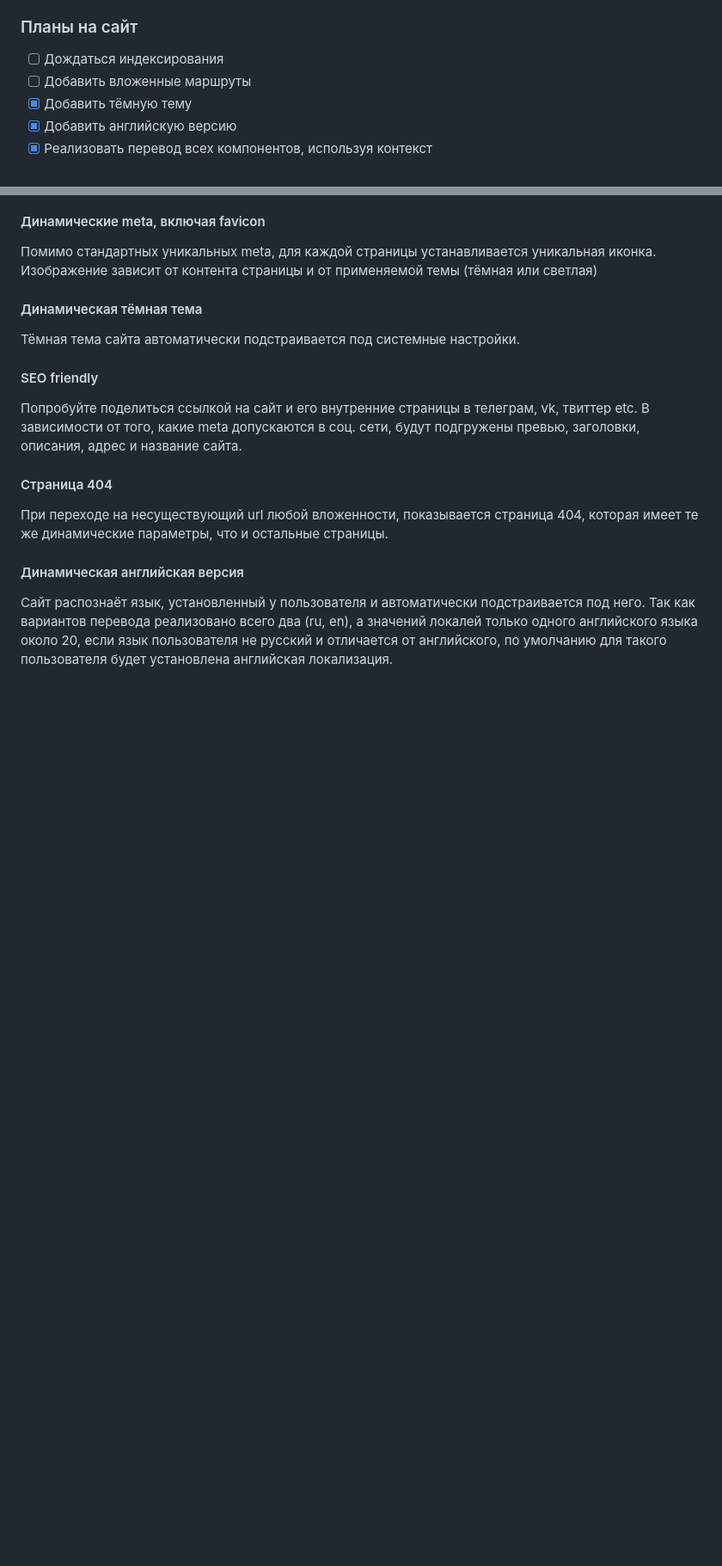
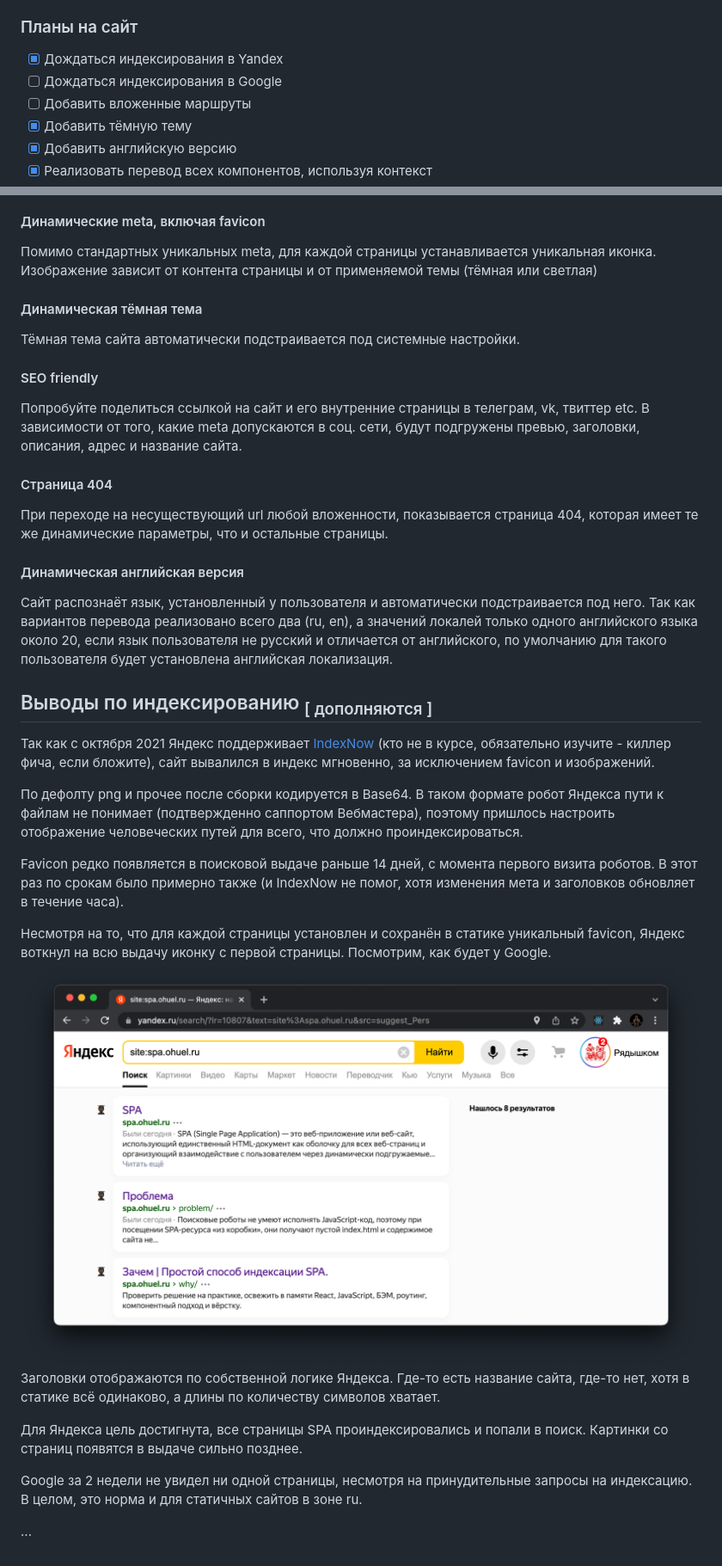
Before and after one commit to rjadyshkom/spa-seo, a Markdown page: README.md, 2 parts joined by grey strips. Shown: that part at 86% size. Drawn GitHub-style; pictures changed too: src/images/git-preview.png (added); blank space fills up the shorter version.

Commit message:
fix: readme

```diff
--- a/README.md
+++ b/README.md
@@ -10,7 +10,8 @@ SPA (Single Page Application) — это веб-приложение или ве
 
 ### Планы на сайт
 
-- [ ] Дождаться индексирования
+- [x] Дождаться индексирования в Yandex
+- [ ] Дождаться индексирования в Google
 - [ ] Добавить вложенные маршруты
 - [x] Добавить тёмную тему
 - [x] Добавить английскую версию
@@ -33,3 +34,21 @@ SPA (Single Page Application) — это веб-приложение или ве
 
 #### Динамическая английская версия
 Сайт распознаёт язык, установленный у пользователя и автоматически подстраивается под него. Так как вариантов перевода реализовано всего два (ru, en), а значений локалей только одного английского языка около 20, если язык пользователя не русский и отличается от английского, по умолчанию для такого пользователя будет установлена английская локализация.
+
+## Выводы по индексированию <sub>[ дополняются ]</sub>
+
+Так как с октября 2021 Яндекс поддерживает [IndexNow](https://www.indexnow.org) (кто не в курсе, обязательно изучите - киллер фича, если бложите), сайт вывалился в индекс мгновенно, за исключением favicon и изображений.
+
+По дефолту png и прочее после сборки кодируется в Base64. В таком формате робот Яндекса пути к файлам не понимает (подтвержденно саппортом Вебмастера), поэтому пришлось настроить отображение человеческих путей для всего, что должно проиндексироваться.
+
+Favicon редко появляется в поисковой выдаче раньше 14 дней, с момента первого визита роботов. В этот раз по срокам было примерно также (и IndexNow не помог, хотя изменения мета и заголовков обновляет в течение часа).
+
+Несмотря на то, что для каждой страницы установлен и сохранён в статике уникальный favicon, Яндекс воткнул на всю выдачу иконку с первой страницы. Посмотрим, как будет у Google.
+![Яндекс](./src/images/git-preview.png)
+Заголовки отображаются по собственной логике Яндекса. Где-то есть название сайта, где-то нет, хотя в статике всё одинаково, а длины по количеству символов хватает.
+
+Для Яндекса цель достигнута, все страницы SPA проиндексировались и попали в поиск. Картинки со страниц появятся в выдаче сильно позднее.
+
+Google за 2 недели не увидел ни одной страницы, несмотря на принудительные запросы на индексацию. В целом, это норма и для статичных сайтов в зоне ru.
+
+...
```
